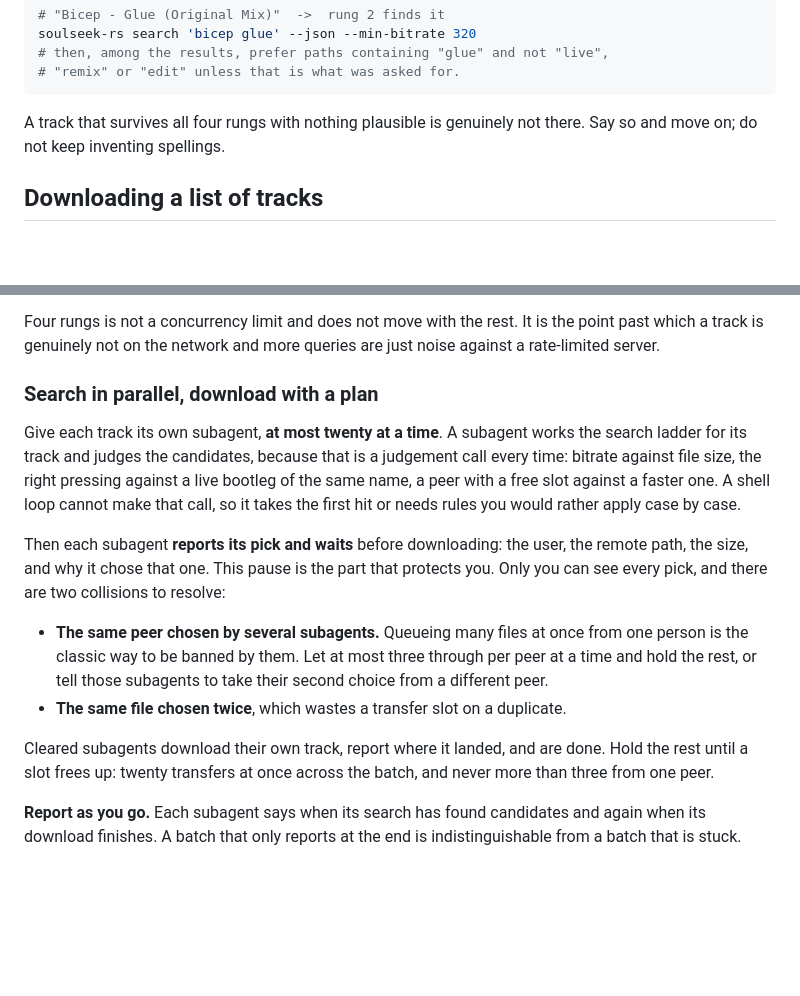
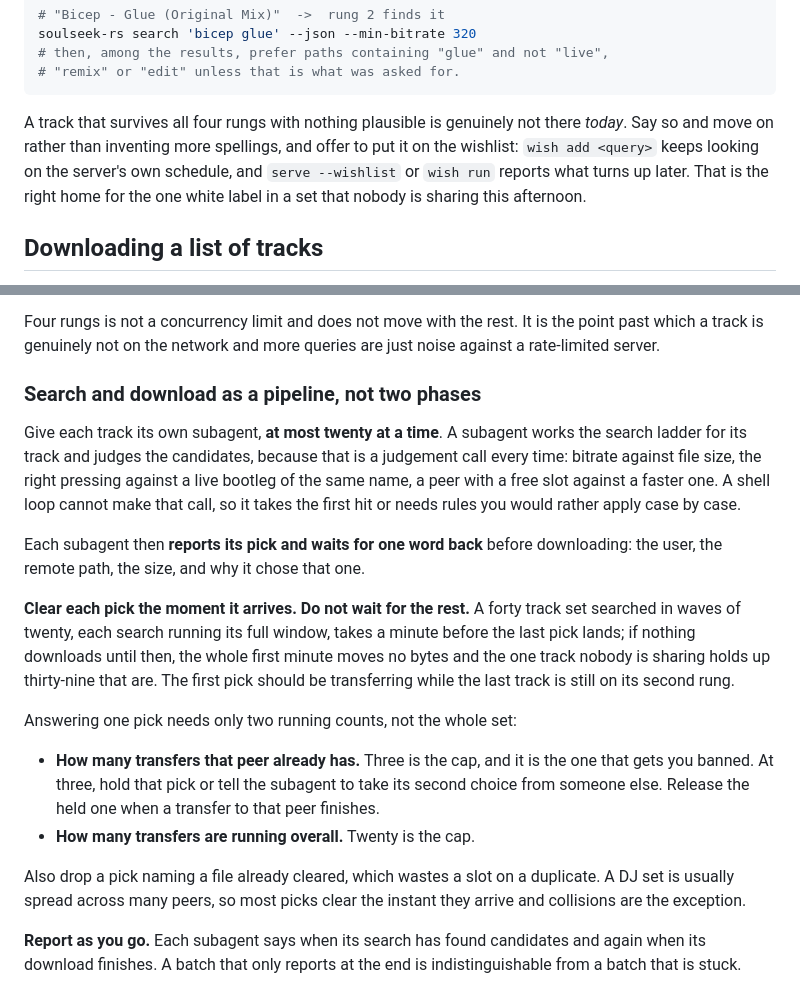
Before and after one commit to michel/soulseek-rs, a Markdown page: soulseek-rs/src/SKILL.md, 2 parts joined by grey strips. GitHub-like rendering; blank space fills up the shorter version.

Commit message:
docs(skill): stream picks into transfers instead of batching them
The clearance step read as a barrier. "Only you can see every pick" invited
collecting all of them before releasing any, so a forty track set moved no
bytes until the last search finished, and one white label nobody is sharing
held up thirty-nine tracks that people are.

Nothing about the safety needed a barrier. Answering a single pick takes two
running counts, transfers to that peer and transfers overall, so picks are now
cleared as they arrive and the first file transfers while the last track is
still on its second rung. Says so explicitly, because the previous wording did
not have to be read as batching but was.

Also points a track that survives all four rungs at the wishlist rather than
just reporting it missing: the server re-runs those on its own schedule, which
is the right home for something nobody is sharing right now.

Checked against agents given only this file, on a forty track set with
unfindable tracks in it: 2/2 start transferring before the searches finish, and
both say a missing track holds up nothing but its own subagent.

````diff
--- a/soulseek-rs/src/SKILL.md
+++ b/soulseek-rs/src/SKILL.md
@@ -265,7 +265,11 @@ soulseek-rs search 'bicep glue' --json --min-bitrate 320
 ```
 
 A track that survives all four rungs with nothing plausible is genuinely not
-there. Say so and move on; do not keep inventing spellings.
+there *today*. Say so and move on rather than inventing more spellings, and
+offer to put it on the wishlist: `wish add <query>` keeps looking on the
+server's own schedule, and `serve --wishlist` or `wish run` reports what turns
+up later. That is the right home for the one white label in a set that nobody
+is sharing this afternoon.
 
 ## Downloading a list of tracks
 
@@ -337,29 +341,36 @@ Four rungs is not a concurrency limit and does not move with the rest. It is
 the point past which a track is genuinely not on the network and more queries
 are just noise against a rate-limited server.
 
-### Search in parallel, download with a plan
+### Search and download as a pipeline, not two phases
 
 Give each track its own subagent, **at most twenty at a time**. A subagent works
-the search ladder for its track and judges the candidates, because that is a judgement
-call every time: bitrate against file size, the right pressing against a live
-bootleg of the same name, a peer with a free slot against a faster one. A shell
-loop cannot make that call, so it takes the first hit or needs rules you would
-rather apply case by case.
+the search ladder for its track and judges the candidates, because that is a
+judgement call every time: bitrate against file size, the right pressing against
+a live bootleg of the same name, a peer with a free slot against a faster one. A
+shell loop cannot make that call, so it takes the first hit or needs rules you
+would rather apply case by case.
 
-Then each subagent **reports its pick and waits** before downloading: the user,
-the remote path, the size, and why it chose that one. This pause is the part
-that protects you. Only you can see every pick, and there are two collisions to
-resolve:
+Each subagent then **reports its pick and waits for one word back** before
+downloading: the user, the remote path, the size, and why it chose that one.
 
-- **The same peer chosen by several subagents.** Queueing many files at once
-  from one person is the classic way to be banned by them. Let at most three
-  through per peer at a time and hold the rest, or tell those subagents to take
-  their second choice from a different peer.
-- **The same file chosen twice**, which wastes a transfer slot on a duplicate.
+**Clear each pick the moment it arrives. Do not wait for the rest.** A forty
+track set searched in waves of twenty, each search running its full window,
+takes a minute before the last pick lands; if nothing downloads until then, the
+whole first minute moves no bytes and the one track nobody is sharing holds up
+thirty-nine that are. The first pick should be transferring while the last
+track is still on its second rung.
 
-Cleared subagents download their own track, report where it landed, and are
-done. Hold the rest until a slot frees up: twenty transfers at once across the
-batch, and never more than three from one peer.
+Answering one pick needs only two running counts, not the whole set:
+
+- **How many transfers that peer already has.** Three is the cap, and it is the
+  one that gets you banned. At three, hold that pick or tell the subagent to
+  take its second choice from someone else. Release the held one when a
+  transfer to that peer finishes.
+- **How many transfers are running overall.** Twenty is the cap.
+
+Also drop a pick naming a file already cleared, which wastes a slot on a
+duplicate. A DJ set is usually spread across many peers, so most picks clear
+the instant they arrive and collisions are the exception.
 
 **Report as you go.** Each subagent says when its search has found candidates
 and again when its download finishes. A batch that only reports at the end is
````
